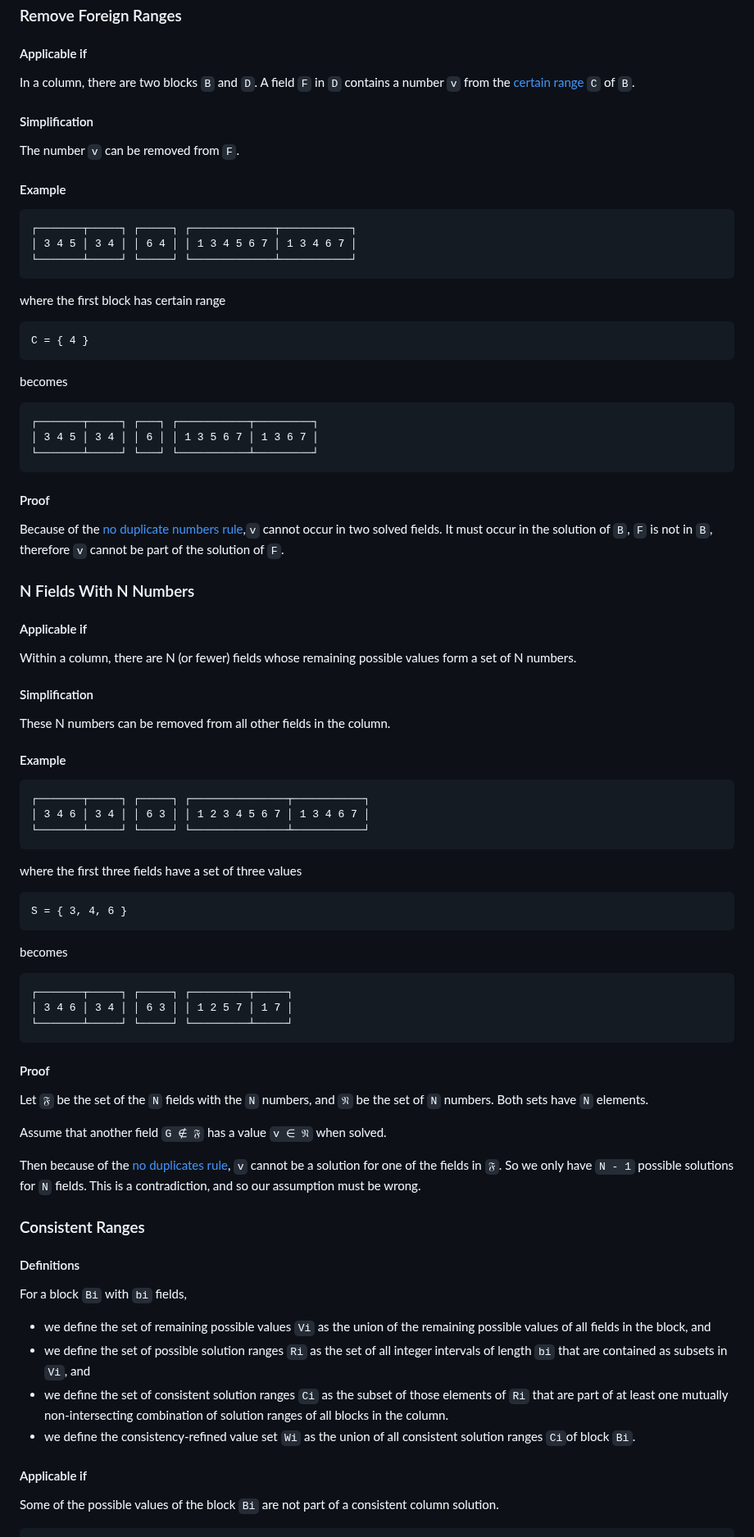
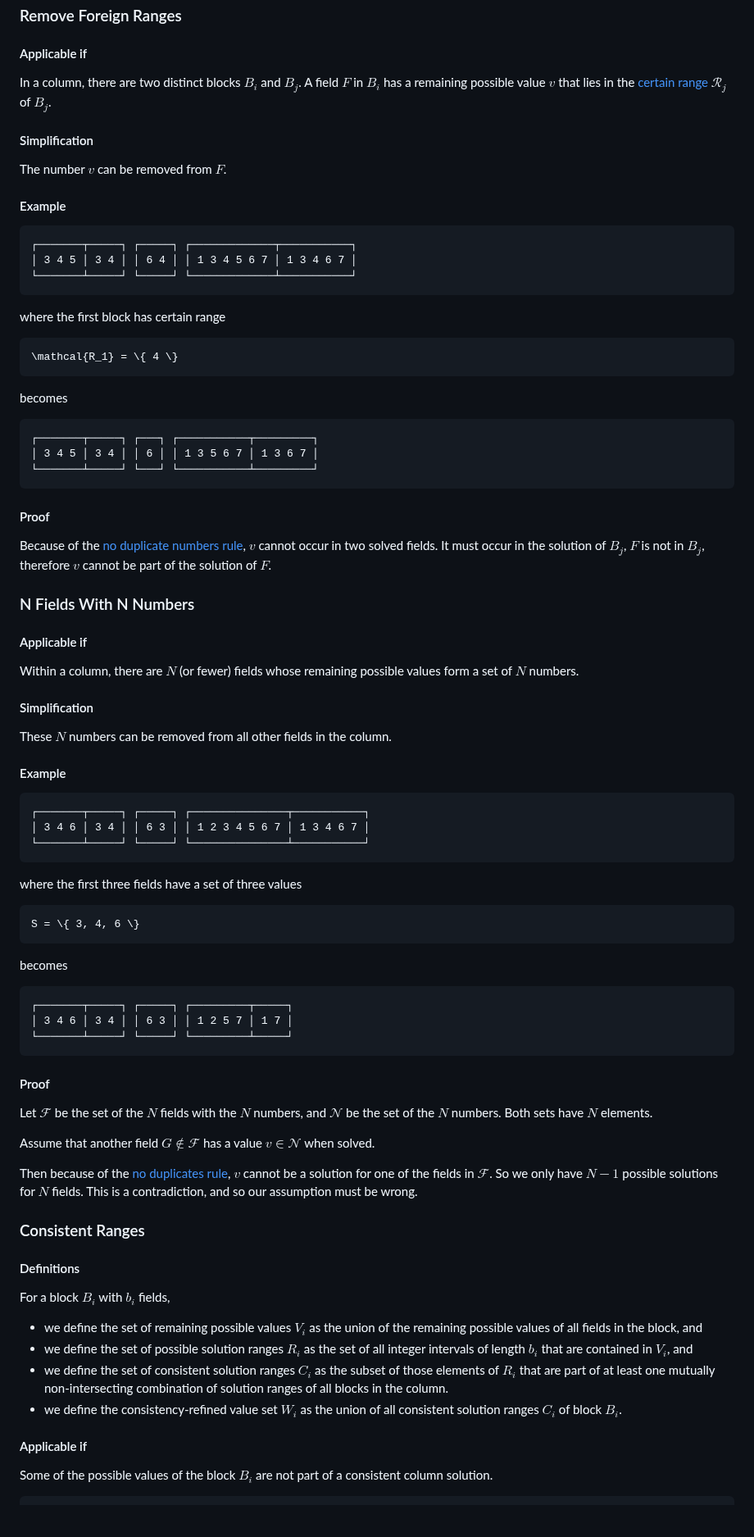
Before and after one commit to m-ringler/straights, a Markdown page: Straights.Solver/Simplification/Rules.md, the part around one of its changes. Shown at 82% size. GitHub-like rendering; blank space fills up the shorter version.

```diff
--- a/Straights.Solver/Simplification/Rules.md
+++ b/Straights.Solver/Simplification/Rules.md
@@ -288,11 +288,11 @@ This rule is a direct consequence of the [no duplicate numbers rule](#ColumnNoDu
 
 <h4>Applicable if</h4>
 
-In a column, there are two blocks `B` and `D`. A field `F` in `D` contains a number `v` from the [certain range](#certain-range) `C` of `B`.
+In a column, there are two distinct blocks $B_i$ and $B_j$. A field $F$ in $B_i$ has a remaining possible value $v$ that lies in the [certain range](#certain-range) $\mathcal{R}_j$ of $B_j$.
 
 <h4>Simplification</h4>
 
-The number `v` can be removed from `F`.
+The number $v$ can be removed from $F$.
 
 <h4>Example</h4>
 
@@ -304,8 +304,8 @@ The number `v` can be removed from `F`.
 
 where the first block has certain range
 
-~~~txt
-C = { 4 }
+~~~math
+\mathcal{R_1} = \{ 4 \}
 ~~~
 
 becomes
@@ -318,17 +318,17 @@ becomes
 
 <h4>Proof</h4>
 
-Because of the [no duplicate numbers rule](#ColumnNoDuplicateNumbers),`v` cannot occur in two solved fields. It must occur in the solution of `B`, `F` is not in `B`, therefore `v` cannot be part of the solution of `F`.
+Because of the [no duplicate numbers rule](#ColumnNoDuplicateNumbers), $v$ cannot occur in two solved fields. It must occur in the solution of $B_j$, $F$ is not in $B_j$, therefore $v$ cannot be part of the solution of $F$.
 
 <h3 id="ColumnNFieldsWithNNumbers">N Fields With N Numbers</h3>
 
 <h4>Applicable if</h4>
 
-Within a column, there are N (or fewer) fields whose remaining possible values form a set of N numbers.
+Within a column, there are $N$ (or fewer) fields whose remaining possible values form a set of $N$ numbers.
 
 <h4>Simplification</h4>
 
-These N numbers can be removed from all other fields in the column.
+These $N$ numbers can be removed from all other fields in the column.
 
 <h4>Example</h4>
 
@@ -340,8 +340,8 @@ These N numbers can be removed from all other fields in the column.
 
 where the first three fields have a set of three values
 
-~~~txt
-S = { 3, 4, 6 }
+~~~math
+S = \{ 3, 4, 6 \}
 ~~~
 
 becomes
@@ -354,24 +354,24 @@ becomes
 
 <h4>Proof</h4>
 
-Let `𝔉` be the set of the `N` fields with the `N` numbers, and `𝔑` be the set of `N` numbers. Both sets have `N` elements.
+Let $\mathcal{F}$ be the set of the $N$ fields with the $N$ numbers, and $\mathcal{N}$ be the set of the $N$ numbers. Both sets have $N$ elements.
 
-Assume that another field `G ∉ 𝔉` has a value `v ∈ 𝔑` when solved.
+Assume that another field $G \notin \mathcal{F}$ has a value $v \in \mathcal{N}$ when solved.
 
-Then because of the [no duplicates rule](#ColumnNoDuplicateNumbers), `v` cannot be a solution for one of the fields in `𝔉`. So we only have `N - 1` possible solutions for `N` fields. This is a contradiction, and so our assumption must be wrong.
+Then because of the [no duplicates rule](#ColumnNoDuplicateNumbers), $v$ cannot be a solution for one of the fields in $\mathcal{F}$. So we only have $N - 1$ possible solutions for $N$ fields. This is a contradiction, and so our assumption must be wrong.
 
 <h3 id="ColumnConsistentRanges">Consistent Ranges</h3>
 
 <h4>Definitions</h4>
 
-For a block `Bi` with `bi` fields,
+For a block $B_i$ with $b_i$ fields,
 
-* we define the set of remaining possible values `Vi` as the union of the remaining possible values of all fields in the block, and
-* we define the set of possible solution ranges `Ri` as the set of all integer intervals of length `bi` that are contained as subsets in `Vi`, and
-* we define the set of consistent solution ranges `Ci` as the subset of those elements of `Ri` that are part of at least one mutually non-intersecting combination of solution ranges of all blocks in the column.
-* we define the consistency-refined value set `Wi` as the union of all consistent solution ranges `Ci`of block `Bi`.
+* we define the set of remaining possible values $V_i$ as the union of the remaining possible values of all fields in the block, and
+* we define the set of possible solution ranges $R_i$ as the set of all integer intervals of length $b_i$ that are contained in $V_i$, and
+* we define the set of consistent solution ranges $C_i$ as the subset of those elements of $R_i$ that are part of at least one mutually non-intersecting combination of solution ranges of all blocks in the column.
+* we define the consistency-refined value set $W_i$ as the union of all consistent solution ranges $C_i$ of block $B_i$.
 
 <h4>Applicable if</h4>
 
-Some of the possible values of the block `Bi` are not part of a consistent column solution.
+Some of the possible values of the block $B_i$ are not part of a consistent column solution.
 
```
Also changed, not shown: other parts of Straights.Solver/Simplification/Rules.md (+68 -66 lines).
